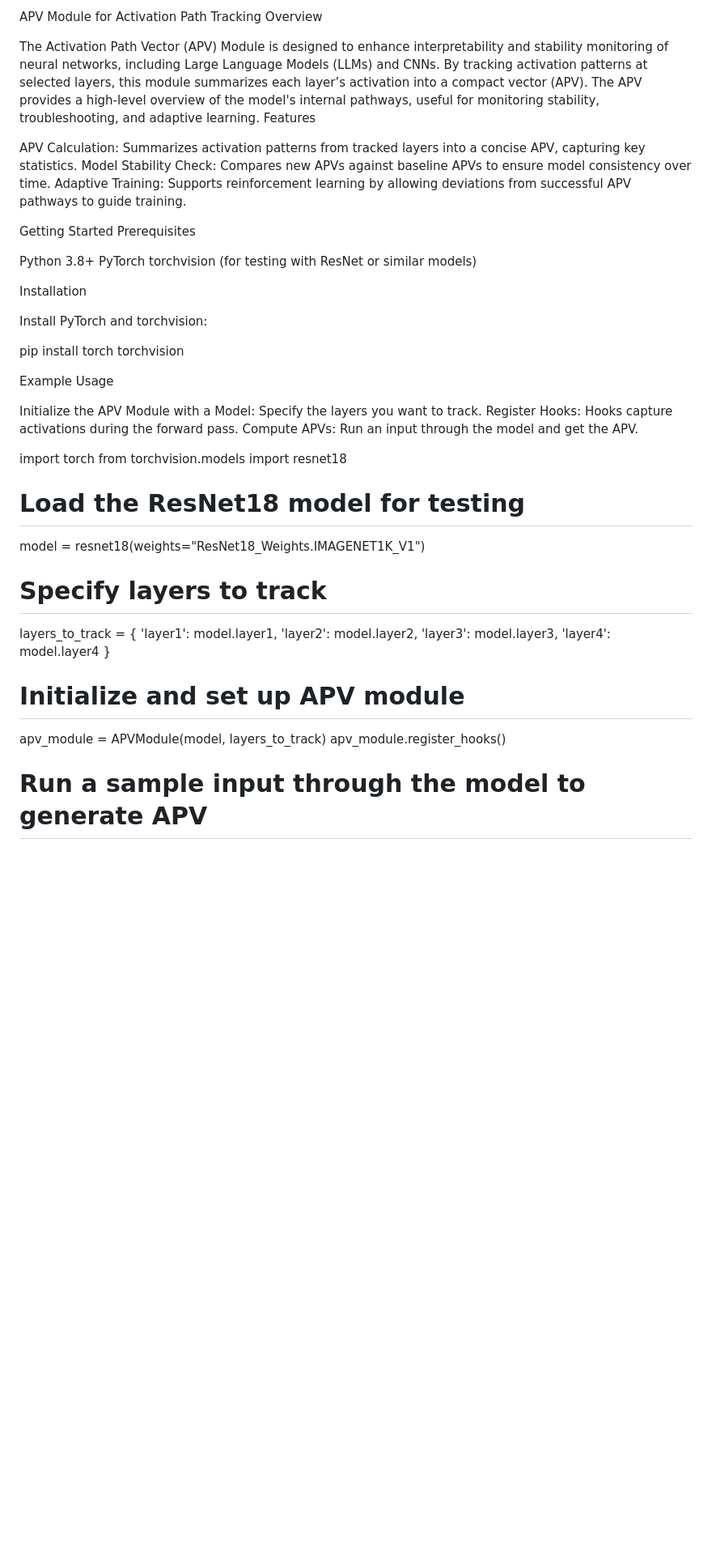
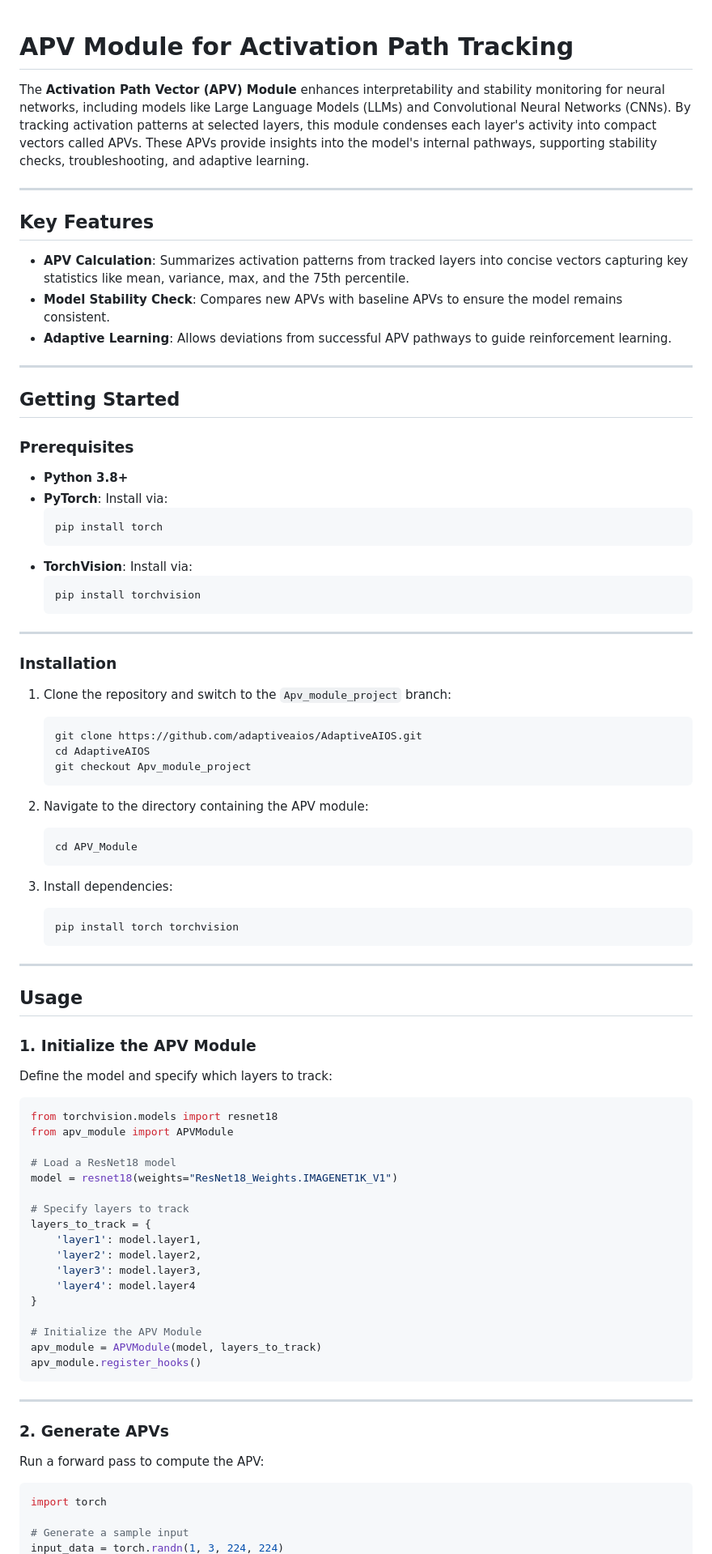
Before and after one commit to adaptiveaios/AdaptiveAIOS, a Markdown page: README.md, the part around the change printed below. Shown: that part at 81% size. Drawn GitHub-style; blank space fills up the shorter version.

````diff
--- a/README.md
+++ b/README.md
@@ -1,36 +1,64 @@
-APV Module for Activation Path Tracking
-Overview
 
-The Activation Path Vector (APV) Module is designed to enhance interpretability and stability monitoring of neural networks, including Large Language Models (LLMs) and CNNs. By tracking activation patterns at selected layers, this module summarizes each layer’s activation into a compact vector (APV). The APV provides a high-level overview of the model's internal pathways, useful for monitoring stability, troubleshooting, and adaptive learning.
-Features
+# **APV Module for Activation Path Tracking**
 
-  APV Calculation: Summarizes activation patterns from tracked layers into a concise APV, capturing key statistics.
-  Model Stability Check: Compares new APVs against baseline APVs to ensure model consistency over time.
-  Adaptive Training: Supports reinforcement learning by allowing deviations from successful APV pathways to guide training.
+The **Activation Path Vector (APV) Module** enhances interpretability and stability monitoring for neural networks, including models like Large Language Models (LLMs) and Convolutional Neural Networks (CNNs). By tracking activation patterns at selected layers, this module condenses each layer's activity into compact vectors called APVs. These APVs provide insights into the model's internal pathways, supporting stability checks, troubleshooting, and adaptive learning.
 
-Getting Started
-Prerequisites
+---
 
-  Python 3.8+
-  PyTorch
-  torchvision (for testing with ResNet or similar models)
+## **Key Features**
 
-Installation
+- **APV Calculation**: Summarizes activation patterns from tracked layers into concise vectors capturing key statistics like mean, variance, max, and the 75th percentile.
+- **Model Stability Check**: Compares new APVs with baseline APVs to ensure the model remains consistent.
+- **Adaptive Learning**: Allows deviations from successful APV pathways to guide reinforcement learning.
 
-Install PyTorch and torchvision:
+---
 
-pip install torch torchvision
+## **Getting Started**
 
-Example Usage
+### **Prerequisites**
 
-  Initialize the APV Module with a Model: Specify the layers you want to track.
-  Register Hooks: Hooks capture activations during the forward pass.
-  Compute APVs: Run an input through the model and get the APV.
+- **Python 3.8+**
+- **PyTorch**: Install via:
+  ```bash
+  pip install torch
+  ```
+- **TorchVision**: Install via:
+  ```bash
+  pip install torchvision
+  ```
 
-import torch
+---
+
+### **Installation**
+
+1. Clone the repository and switch to the `Apv_module_project` branch:
+   ```bash
+   git clone https://github.com/adaptiveaios/AdaptiveAIOS.git
+   cd AdaptiveAIOS
+   git checkout Apv_module_project
+   ```
+
+2. Navigate to the directory containing the APV module:
+   ```bash
+   cd APV_Module
+   ```
+
+3. Install dependencies:
+   ```bash
+   pip install torch torchvision
+   ```
+
+---
+
+## **Usage**
+
+### **1. Initialize the APV Module**
+Define the model and specify which layers to track:
+```python
 from torchvision.models import resnet18
+from apv_module import APVModule
 
-# Load the ResNet18 model for testing
+# Load a ResNet18 model
 model = resnet18(weights="ResNet18_Weights.IMAGENET1K_V1")
 
 # Specify layers to track
@@ -41,9 +69,17 @@ layers_to_track = {
     'layer4': model.layer4
 }
 
-# Initialize and set up APV module
+# Initialize the APV Module
 apv_module = APVModule(model, layers_to_track)
 apv_module.register_hooks()
+```
 
-# Run a sample input through the model to generate APV
+---
+
+### **2. Generate APVs**
+Run a forward pass to compute the APV:
+```python
+import torch
+
+# Generate a sample input
 input_data = torch.randn(1, 3, 224, 224)
````
Also changed, not shown: other parts of README.md (+35 -18 lines).
